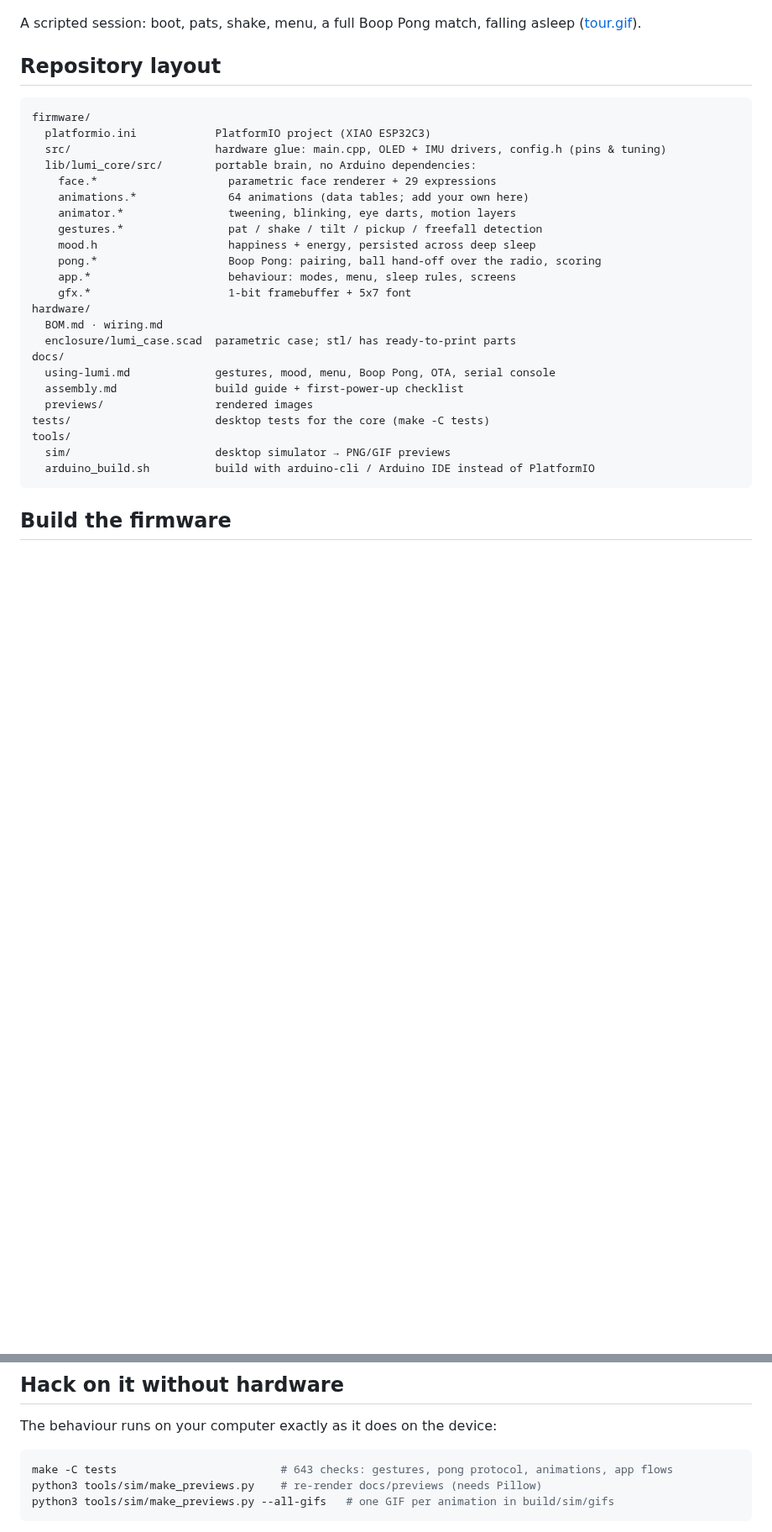
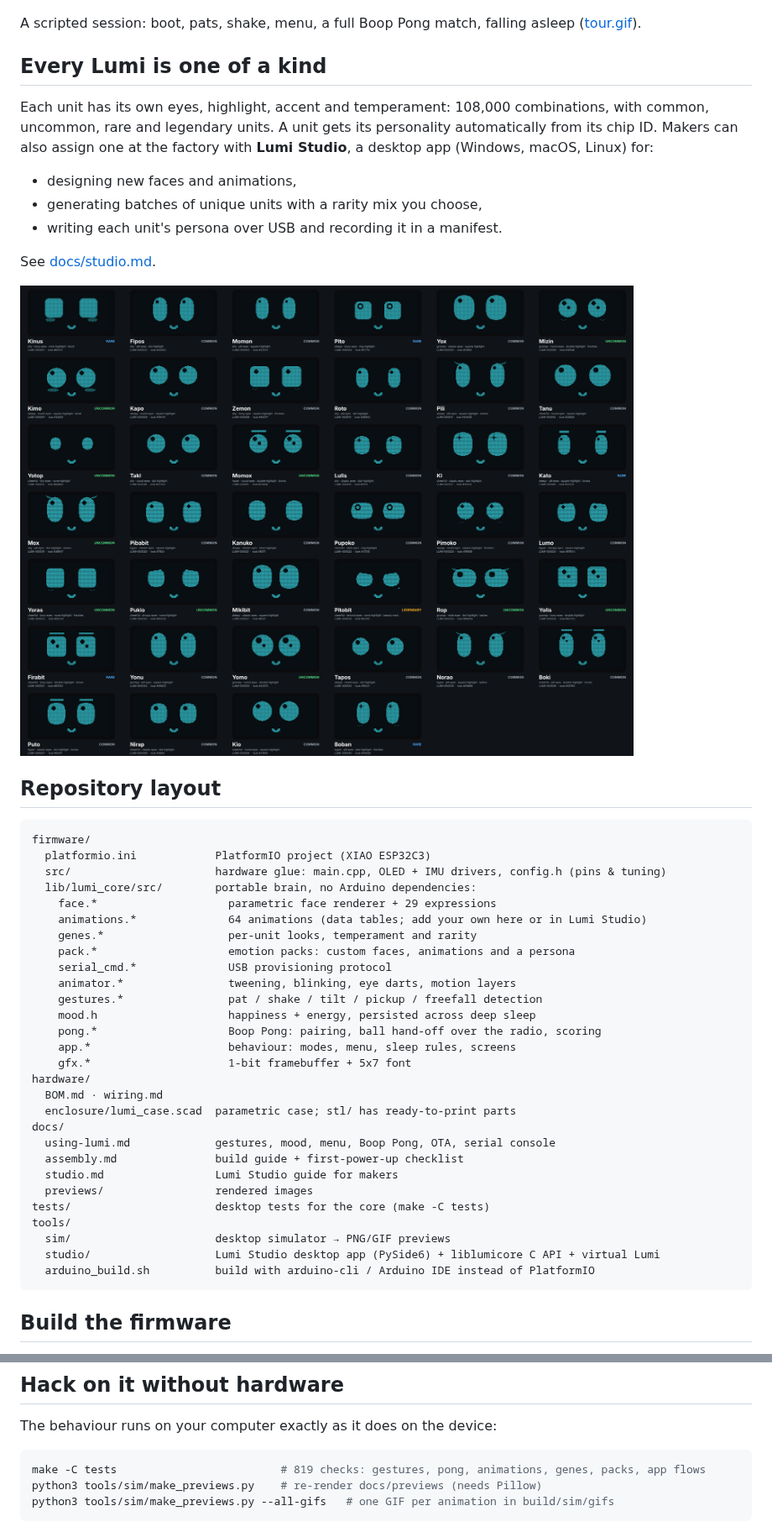
Before and after one commit to belivablelevi/Lumi, a Markdown page: README.md, 2 parts joined by grey strips. Shown at 84% size. Rendered like a GitHub page; blank space fills up the shorter version.

````diff
--- a/README.md
+++ b/README.md
@@ -37,6 +37,22 @@ Menu, battery, update and Boop Pong screens:
 A scripted session: boot, pats, shake, menu, a full Boop Pong match, falling asleep
 ([tour.gif](docs/previews/tour.gif)).
 
+## Every Lumi is one of a kind
+
+Each unit has its own eyes, highlight, accent and temperament: 108,000
+combinations, with common, uncommon, rare and legendary units. A unit gets
+its personality automatically from its chip ID. Makers can also assign
+one at the factory with **Lumi Studio**, a desktop app (Windows, macOS,
+Linux) for:
+
+- designing new faces and animations,
+- generating batches of unique units with a rarity mix you choose,
+- writing each unit's persona over USB and recording it in a manifest.
+
+See [docs/studio.md](docs/studio.md).
+
+![units](docs/previews/studio/cards-sheet.png)
+
 ## Repository layout
 
 ```
@@ -45,7 +61,10 @@ firmware/
   src/                      hardware glue: main.cpp, OLED + IMU drivers, config.h (pins & tuning)
   lib/lumi_core/src/        portable brain, no Arduino dependencies:
     face.*                    parametric face renderer + 29 expressions
-    animations.*              64 animations (data tables; add your own here)
+    animations.*              64 animations (data tables; add your own here or in Lumi Studio)
+    genes.*                   per-unit looks, temperament and rarity
+    pack.*                    emotion packs: custom faces, animations and a persona
+    serial_cmd.*              USB provisioning protocol
     animator.*                tweening, blinking, eye darts, motion layers
     gestures.*                pat / shake / tilt / pickup / freefall detection
     mood.h                    happiness + energy, persisted across deep sleep
@@ -58,10 +77,12 @@ hardware/
 docs/
   using-lumi.md             gestures, mood, menu, Boop Pong, OTA, serial console
   assembly.md               build guide + first-power-up checklist
+  studio.md                 Lumi Studio guide for makers
   previews/                 rendered images
 tests/                      desktop tests for the core (make -C tests)
 tools/
   sim/                      desktop simulator → PNG/GIF previews
+  studio/                   Lumi Studio desktop app (PySide6) + liblumicore C API + virtual Lumi
   arduino_build.sh          build with arduino-cli / Arduino IDE instead of PlatformIO
 ```
 
@@ -95,7 +116,7 @@ release **BOOT**, then upload again.
 The behaviour runs on your computer exactly as it does on the device:
 
 ```sh
-make -C tests                         # 643 checks: gestures, pong protocol, animations, app flows
+make -C tests                         # 819 checks: gestures, pong, animations, genes, packs, app flows
 python3 tools/sim/make_previews.py    # re-render docs/previews (needs Pillow)
 python3 tools/sim/make_previews.py --all-gifs   # one GIF per animation in build/sim/gifs
 ```
````
Also changed, not shown: other parts of README.md (+7 -4 lines), docs/studio.md (added, +200 -0 lines), docs/using-lumi.md (+2 -0 lines), docs/previews/studio/2-animations.png, docs/previews/studio/4-factory.png, docs/previews/studio/5-provision.png, 1 other file.
